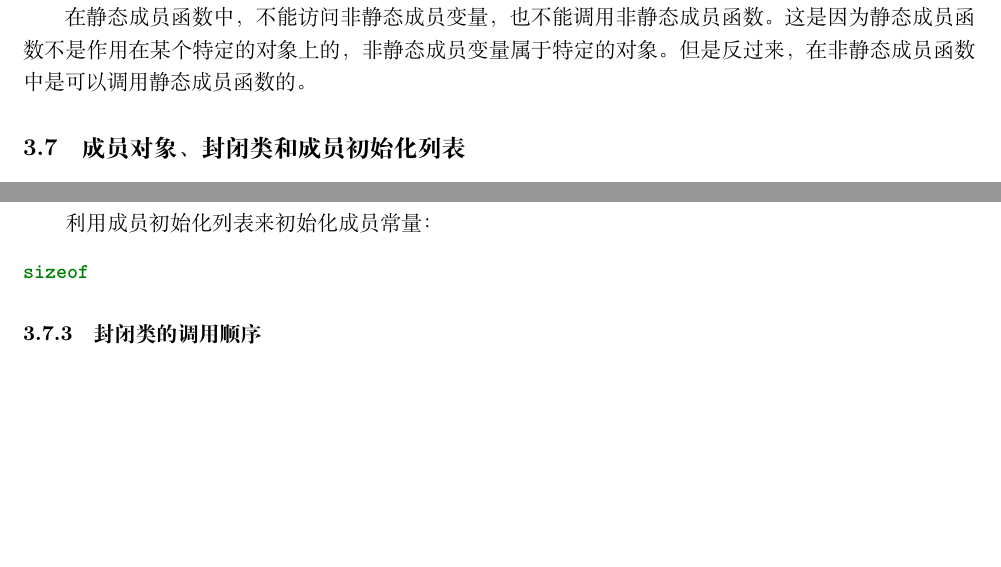
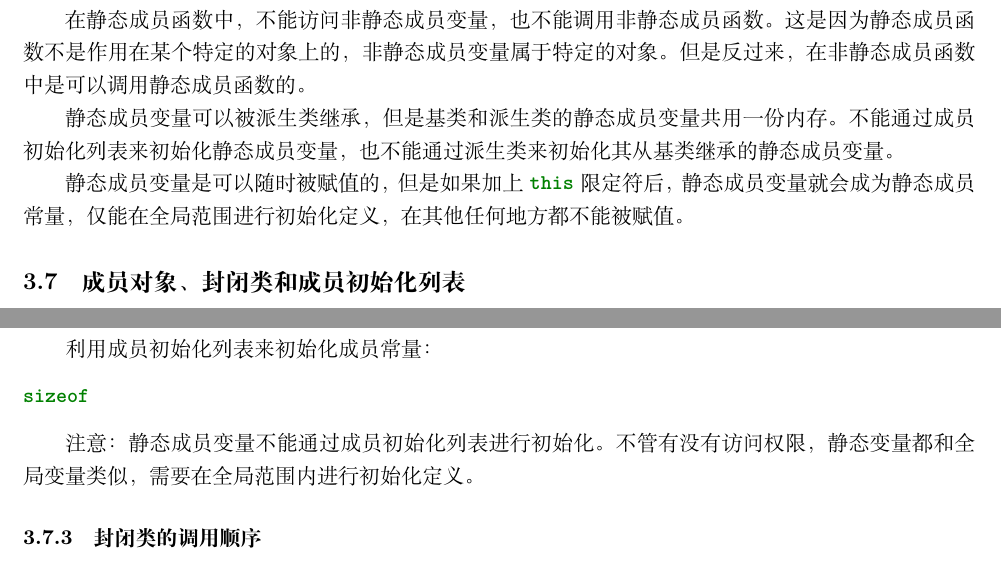
Before and after one commit to daa233/learning-notes, a LaTeX document (Programming/C++/PA_PKU/3-C++/Notes.tex): two parts of pages 32 and 34 of 82 before the commit and two parts of pages 32 and 34 of 83 after it, joined at a grey line, cut so that both start at the same text, the shorter picture padded with empty space. Compiled offline with XeLaTeX.

Commit message:
Update 3-C++ notes for some static member tips in Programming/C++/PA_PKU.

```diff
--- a/Programming/C++/PA_PKU/3-C++/Notes.tex
+++ b/Programming/C++/PA_PKU/3-C++/Notes.tex
@@ -1156,6 +1158,12 @@ https://stackoverflow.com/questions/18749071/why-does-a-static-data-member-need-
 在静态成员函数中，不能访问非静态成员变量，也不能调用非静态成员函数。这是因为静态成员函数不是作用在某个特定的对象上的，
 非静态成员变量属于特定的对象。但是反过来，在非静态成员函数中是可以调用静态成员函数的。
 
+静态成员变量可以被派生类继承，但是基类和派生类的静态成员变量共用一份内存。不能通过成员初始化列表来初始化静态成员变量，
+也不能通过派生类来初始化其从基类继承的静态成员变量。
+
+静态成员变量是可以随时被赋值的，但是如果加上 \mintinline{C++}{const} 限定符后，静态成员变量就会成为静态成员常量，仅
+能在全局范围进行初始化定义，在其他任何地方都不能被赋值。
+
 \subsection{成员对象、封闭类和成员初始化列表}
 \subsubsection{成员对象和封闭类的定义}
 成员对象：一个类的成员变量是另一个类的对象，这种成员变量就称为成员对象。
@@ -1252,6 +1260,9 @@ https://stackoverflow.com/questions/18749071/why-does-a-static-data-member-need-
     };
 \end{minted}
 
+注意：静态成员变量不能通过成员初始化列表进行初始化。不管有没有访问权限，静态变量都和全局变量类似，需要在全局范围内进行
+初始化定义。
+
 \subsubsection{封闭类的调用顺序}
 封闭类的对象遵循“先构造的后析构”的顺序。
 
```
Also changed, not shown: Programming/C++/PA_PKU/3-C++/Notes.tex (12 more changed lines).
